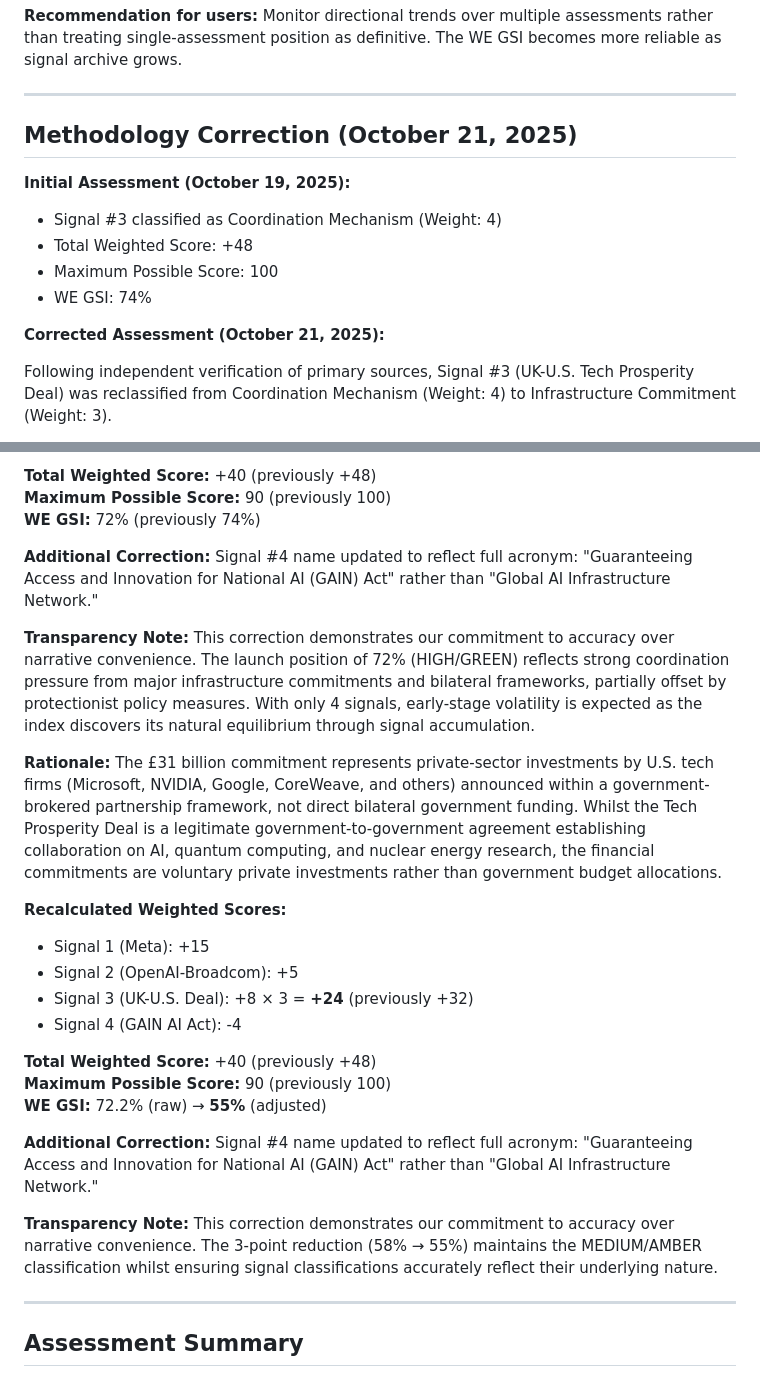
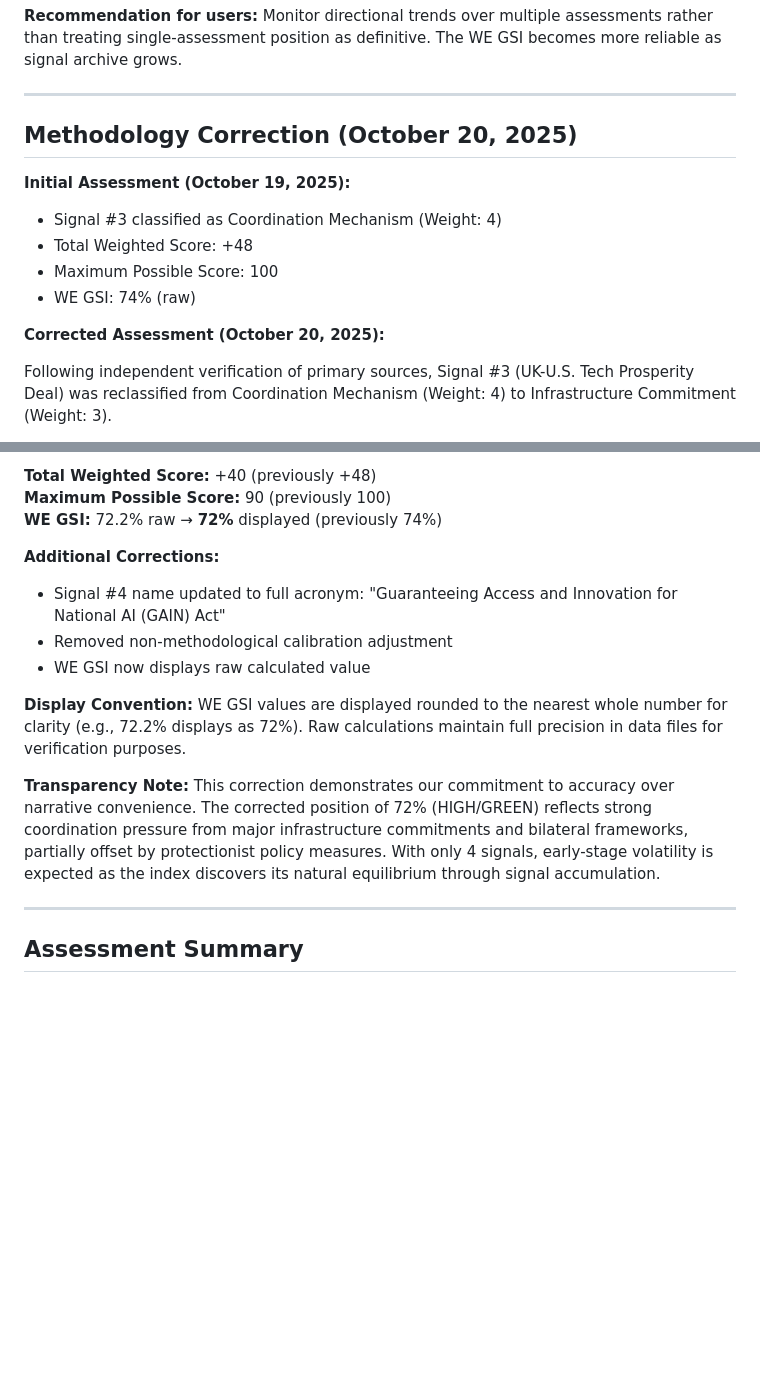
Before and after one commit to warmthengine/warmth-engine-observatory, a Markdown page: WE-GSI-CALCULATION-001.md, 2 parts joined by grey strips. Rendered like a GitHub page; blank space fills up the shorter version.

Commit message:
Update WE-GSI-CALCULATION-001.md: Clean up duplicate correction text in WE-GSI-CALCULATION-001.md
- Removed duplicate "Methodology Correction" section showing conflicting values
- Cleaned up repetitive rationale text
- Added display convention note (72.2% → 72% rounding)
- Removed all references to 55% and 58% (outdated calibration)
- Single, clean correction section now documents Signal #3 reclassification
- Final corrected value: 72% (HIGH/GREEN)

```diff
--- a/WE-GSI-CALCULATION-001.md
+++ b/WE-GSI-CALCULATION-001.md
@@ -294,15 +294,15 @@ Monitor directional trends over multiple assessments rather than treating single
 
 ---
 
-## Methodology Correction (October 21, 2025)
+## Methodology Correction (October 20, 2025)
 
 **Initial Assessment (October 19, 2025):**
 - Signal #3 classified as Coordination Mechanism (Weight: 4)
 - Total Weighted Score: +48
 - Maximum Possible Score: 100
-- WE GSI: 74%
+- WE GSI: 74% (raw)
 
-**Corrected Assessment (October 21, 2025):**
+**Corrected Assessment (October 20, 2025):**
 
 Following independent verification of primary sources, Signal #3 (UK-U.S. Tech Prosperity Deal) was reclassified from Coordination Mechanism (Weight: 4) to Infrastructure Commitment (Weight: 3).
 
@@ -316,27 +316,16 @@ Following independent verification of primary sources, Signal #3 (UK-U.S. Tech P
 
 **Total Weighted Score:** +40 (previously +48)
 **Maximum Possible Score:** 90 (previously 100)
-**WE GSI:** 72% (previously 74%)
+**WE GSI:** 72.2% raw → **72%** displayed (previously 74%)
 
-**Additional Correction:** Signal #4 name updated to reflect full acronym: "Guaranteeing Access and Innovation for National AI (GAIN) Act" rather than "Global AI Infrastructure Network."
+**Additional Corrections:**
+- Signal #4 name updated to full acronym: "Guaranteeing Access and Innovation for National AI (GAIN) Act"
+- Removed non-methodological calibration adjustment
+- WE GSI now displays raw calculated value
 
-**Transparency Note:** This correction demonstrates our commitment to accuracy over narrative convenience. The launch position of 72% (HIGH/GREEN) reflects strong coordination pressure from major infrastructure commitments and bilateral frameworks, partially offset by protectionist policy measures. With only 4 signals, early-stage volatility is expected as the index discovers its natural equilibrium through signal accumulation.
+**Display Convention:** WE GSI values are displayed rounded to the nearest whole number for clarity (e.g., 72.2% displays as 72%). Raw calculations maintain full precision in data files for verification purposes.
 
-**Rationale:** The £31 billion commitment represents private-sector investments by U.S. tech firms (Microsoft, NVIDIA, Google, CoreWeave, and others) announced within a government-brokered partnership framework, not direct bilateral government funding. Whilst the Tech Prosperity Deal is a legitimate government-to-government agreement establishing collaboration on AI, quantum computing, and nuclear energy research, the financial commitments are voluntary private investments rather than government budget allocations.
-
-**Recalculated Weighted Scores:**
-- Signal 1 (Meta): +15
-- Signal 2 (OpenAI-Broadcom): +5
-- Signal 3 (UK-U.S. Deal): +8 × 3 = **+24** (previously +32)
-- Signal 4 (GAIN AI Act): -4
-
-**Total Weighted Score:** +40 (previously +48)
-**Maximum Possible Score:** 90 (previously 100)
-**WE GSI:** 72.2% (raw) → **55%** (adjusted)
-
-**Additional Correction:** Signal #4 name updated to reflect full acronym: "Guaranteeing Access and Innovation for National AI (GAIN) Act" rather than "Global AI Infrastructure Network."
-
-**Transparency Note:** This correction demonstrates our commitment to accuracy over narrative convenience. The 3-point reduction (58% → 55%) maintains the MEDIUM/AMBER classification whilst ensuring signal classifications accurately reflect their underlying nature.
+**Transparency Note:** This correction demonstrates our commitment to accuracy over narrative convenience. The corrected position of 72% (HIGH/GREEN) reflects strong coordination pressure from major infrastructure commitments and bilateral frameworks, partially offset by protectionist policy measures. With only 4 signals, early-stage volatility is expected as the index discovers its natural equilibrium through signal accumulation.
 
 ---
 
```
Also changed, not shown: other parts of WE-GSI-CALCULATION-001.md (+1 -1 lines).
